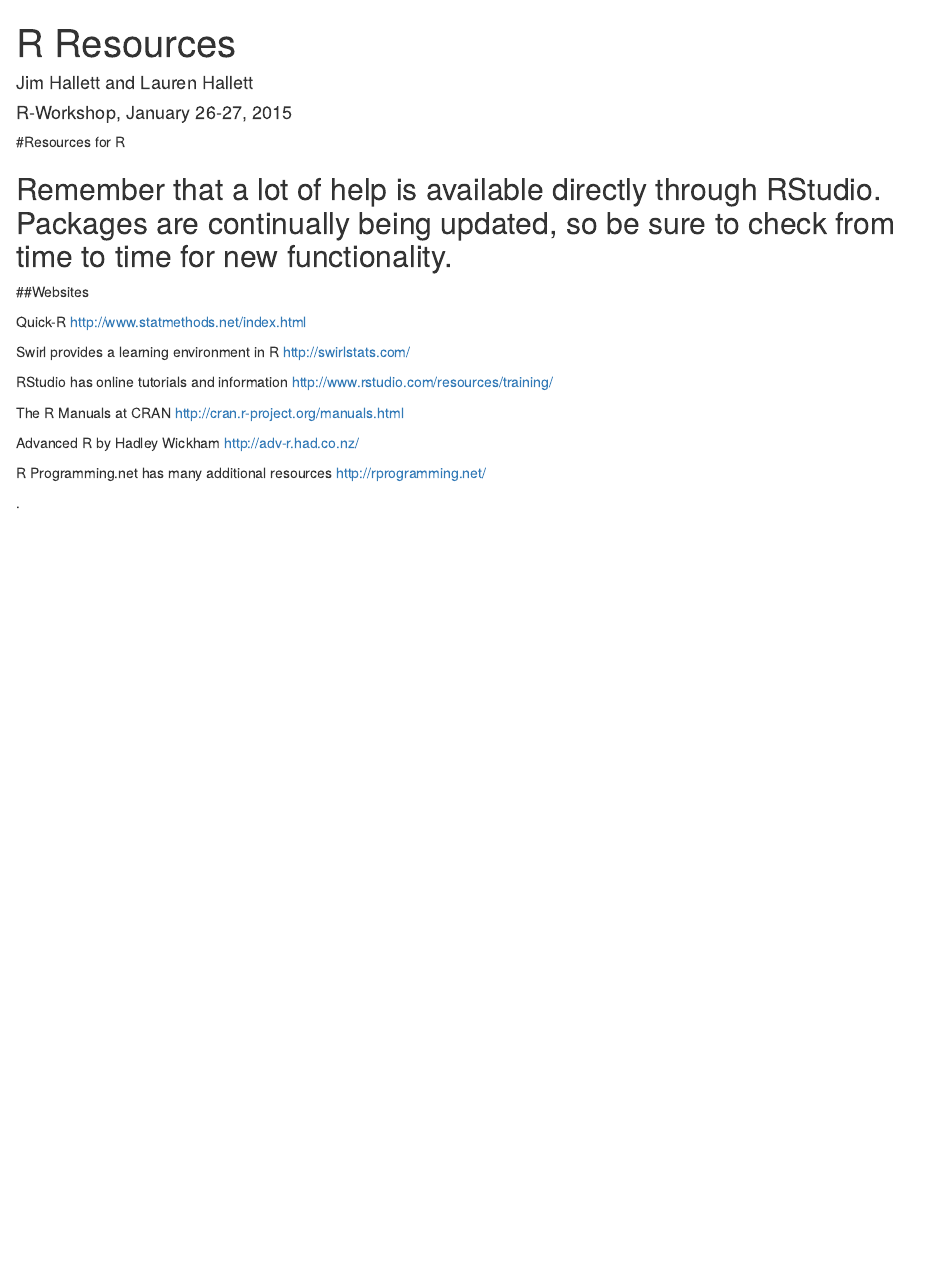
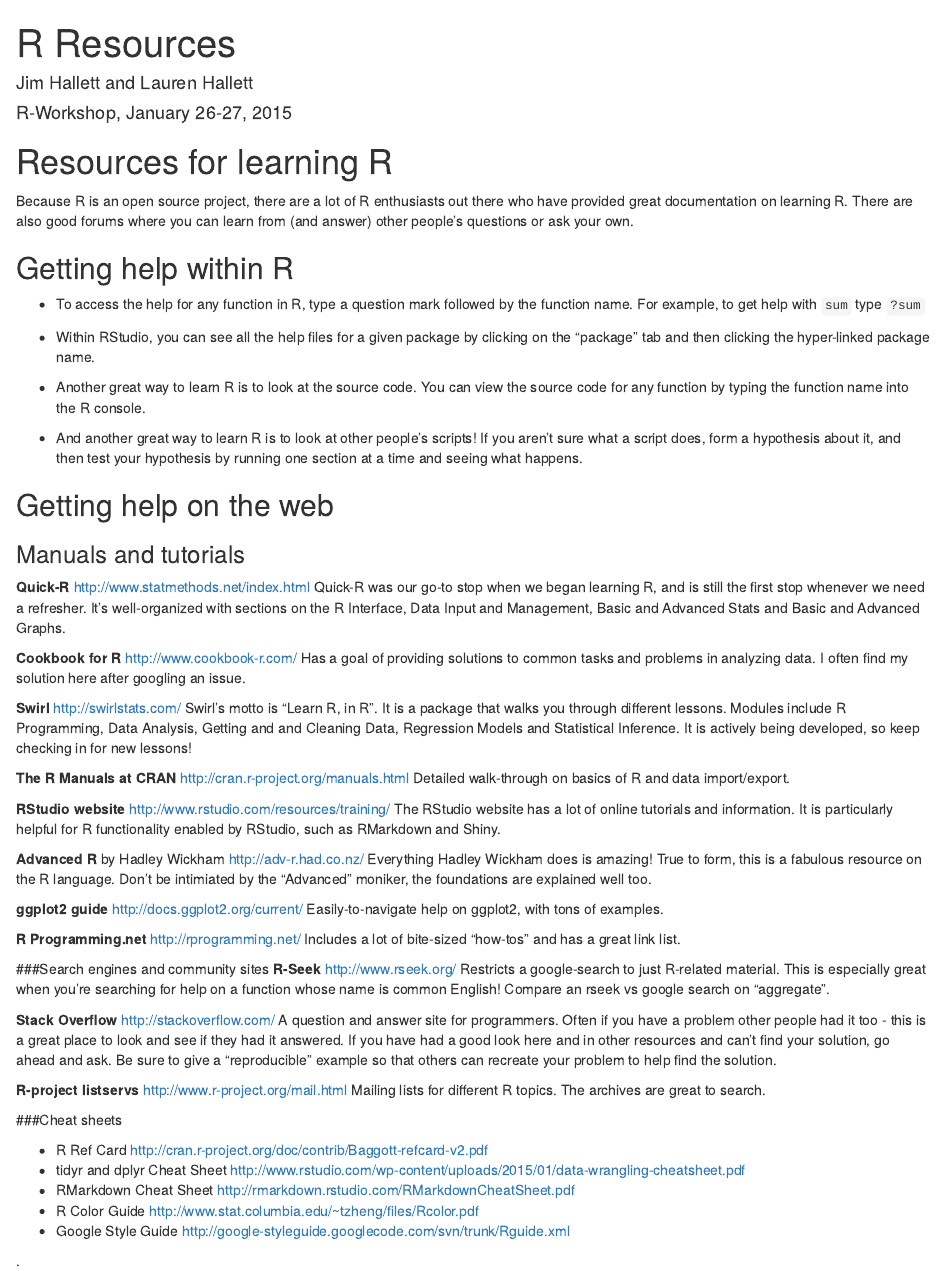
Before and after one commit to JimHallett/R-Workshop, an R Markdown document (R/Setup/SomeRResources.rmd): the page in a window 1100 px wide, from its top. Rendered offline with R 4.5, knitr and Pandoc, with nearby package versions; drawn as R Markdown's standard HTML page in place of the format the file asks for.

Commit message:
updates R resources

```diff
--- a/R/Setup/SomeRResources.rmd
+++ b/R/Setup/SomeRResources.rmd
@@ -5,28 +5,61 @@
 output: word_document
 ---
 
-#Resources for R
+# Resources for learning R
+Because R is an open source project, there are a lot of R enthusiasts out there who have provided great documentation on learning R. There are also good forums where you can learn from (and answer) other people's questions or ask your own.
 
-## Remember that a lot of help is available directly through RStudio. Packages are continually being updated, so be sure to check from time to time for new functionality.
+## Getting help within R
+- To access the help for any function in R, type a question mark followed by the function name. For example, to get help with `sum` type `?sum`
 
-##Websites
+- Within RStudio, you can see all the help files for a given package by clicking on the "package" tab and then clicking the hyper-linked package name.
 
+- Another great way to learn R is to look at the source code. You can view the source code for any function by typing the function name into the R console.
 
-Quick-R                                            http://www.statmethods.net/index.html
+- And another great way to learn R is to look at other people's scripts! If you aren't sure what a script does, form a hypothesis about it, and then test your hypothesis by running one section at a time and seeing what happens.
 
-Swirl provides a learning environment in R         http://swirlstats.com/
+## Getting help on the web
 
-RStudio has online tutorials and information       http://www.rstudio.com/resources/training/
+### Manuals and tutorials
+**Quick-R**                                         http://www.statmethods.net/index.html
+Quick-R was our go-to stop when we began learning R, and is still the first stop whenever we need a refresher. It's well-organized with sections on the R Interface, Data Input and Management, Basic and Advanced Stats and Basic and Advanced Graphs.
 
-The R Manuals at CRAN                              http://cran.r-project.org/manuals.html
+**Cookbook for R**                                http://www.cookbook-r.com/
+Has a goal of providing solutions to common tasks and problems in analyzing data. I often find my solution here after googling an issue.
 
-Advanced R by Hadley Wickham                       http://adv-r.had.co.nz/
+**Swirl**                                          http://swirlstats.com/
+Swirl's motto is "Learn R, in R". It is a package that walks you through different lessons. Modules include R Programming, Data Analysis, Getting and and Cleaning Data, Regression Models and Statistical Inference. It is actively being developed, so keep checking in for new lessons!
 
-R Programming.net has many additional resources    http://rprogramming.net/
+**The R Manuals at CRAN**                          http://cran.r-project.org/manuals.html
+Detailed walk-through on basics of R and data import/export.
 
+**RStudio website**                               http://www.rstudio.com/resources/training/
+The RStudio website has a lot of online tutorials and information. It is particularly helpful for R functionality enabled by RStudio, such as RMarkdown and Shiny.
 
+**Advanced R** by Hadley Wickham                   http://adv-r.had.co.nz/
+Everything Hadley Wickham does is amazing! True to form, this is a fabulous resource on the R language. Don't be intimiated by the "Advanced" moniker, the foundations are explained well too.
 
+**ggplot2 guide**                                 http://docs.ggplot2.org/current/
+Easily-to-navigate help on ggplot2, with tons of examples.
 
+**R Programming.net**                              http://rprogramming.net/
+Includes a lot of bite-sized "how-tos" and has a great link list.
 
+###Search engines and community sites
+**R-Seek**                                        http://www.rseek.org/
+Restricts a google-search to just R-related material. This is especially great when you're searching for help on a function whose name is common English! Compare an rseek vs google search on "aggregate".
+
+**Stack Overflow**                              http://stackoverflow.com/
+A question and answer site for programmers. Often if you have a problem other people had it too - this is a great place to look and see if they had it answered. If you have had a good look here and in other resources and can't find your solution, go ahead and ask. Be sure to give a "reproducible" example so that others can recreate your problem to help find the solution.
+
+**R-project listservs**                     http://www.r-project.org/mail.html
+Mailing lists for different R topics. The archives are great to search.
+
+###Cheat sheets
+
+- R Ref Card                            http://cran.r-project.org/doc/contrib/Baggott-refcard-v2.pdf
+- tidyr and dplyr Cheat Sheet           http://www.rstudio.com/wp-content/uploads/2015/01/data-wrangling-cheatsheet.pdf
+- RMarkdown Cheat Sheet                 http://rmarkdown.rstudio.com/RMarkdownCheatSheet.pdf
+- R Color Guide                         http://www.stat.columbia.edu/~tzheng/files/Rcolor.pdf
+- Google Style Guide                    http://google-styleguide.googlecode.com/svn/trunk/Rguide.xml
 
 .
```
